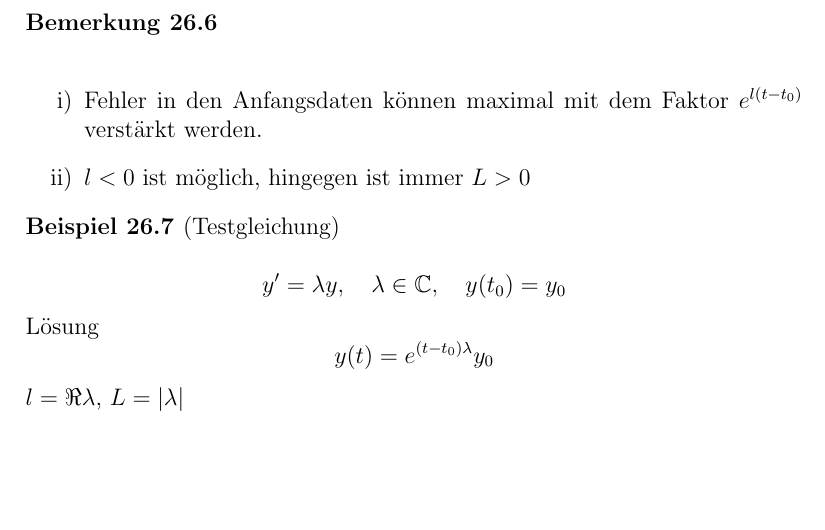
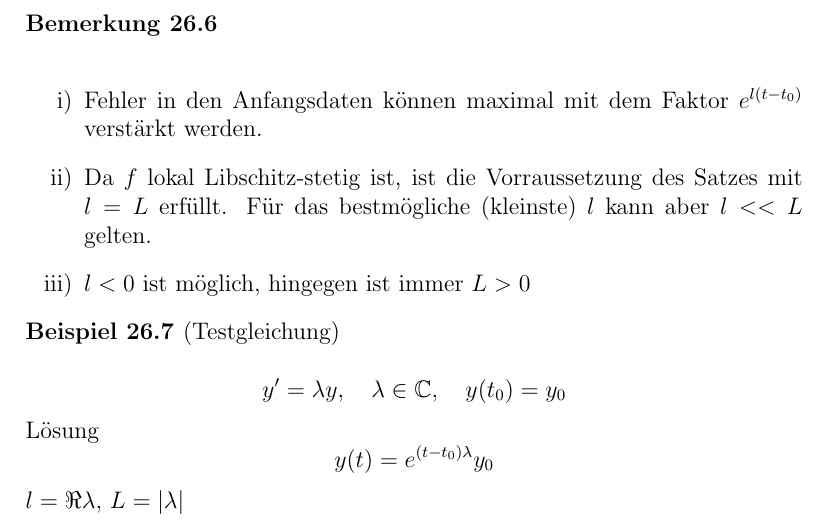
Before and after one commit to mipot101/NumerikSkript, a LaTeX document (numerikscript.tex): part of page 101 of 107, cut so that both start at the same text, the shorter picture padded with empty space. Compiled offline with pdfLaTeX.

Commit message:
fixes a small mistake

```diff
--- a/numerikscript.tex
+++ b/numerikscript.tex
@@ -2421,6 +2421,7 @@ Falls $y(t_0) \neq z(t_0)$ so gilt wegen der Eindeutigkeit der Lösung auch $y(t
 \renewcommand{\labelenumi}{\roman{enumi})}
 \begin{enumerate}
   \item Fehler in den Anfangsdaten können maximal mit dem Faktor $e^{l(t-t_0)}$ verstärkt werden.
+  \item Da $f$ lokal Libschitz-stetig ist, ist die Vorraussetzung des Satzes mit $l = L$ erfüllt. Für das bestmögliche (kleinste) $l$ kann aber $l<<L$ gelten.
   \item $l<0$ ist möglich, hingegen ist immer $L>0$
 \end{enumerate}
 \end{comment}
```
